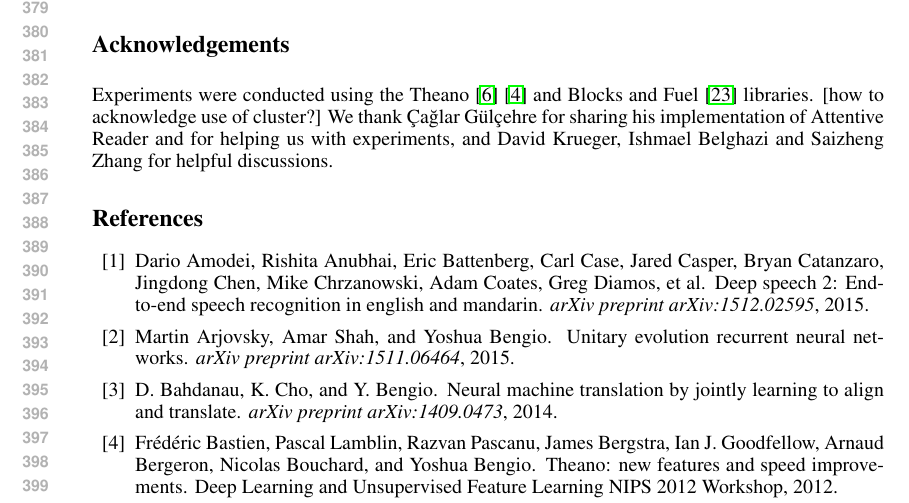
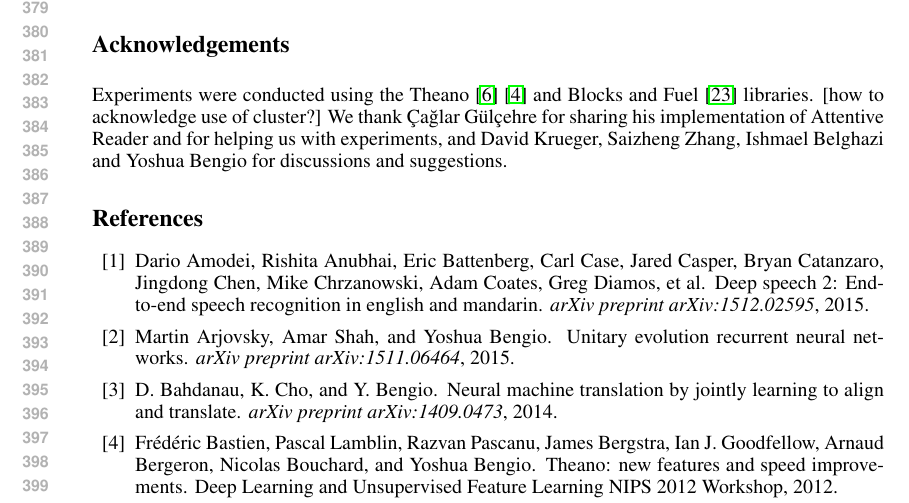
Before and after one commit to cooijmanstim/recurrent-batch-normalization, a LaTeX paper (paper/index.tex): part of page 8 of 9, cut so that both start at the same text. Compiled offline with pdfLaTeX.

Commit message:
tweak acknowledgements

```diff
--- a/paper/index.tex
+++ b/paper/index.tex
@@ -515,7 +515,7 @@ Applying batch normalization in the attention computations as well (``BN-everywh
 Experiments were conducted using the Theano~\cite{theano1}~\cite{theano2} and Blocks and Fuel~\cite{blocks} libraries.
 [how to acknowledge use of cluster?]
 We thank Çağlar Gülçehre for sharing his implementation of Attentive Reader and for helping us with experiments,
-and David Krueger, Ishmael Belghazi and Saizheng Zhang for helpful discussions.
+and David Krueger, Saizheng Zhang, Ishmael Belghazi and Yoshua Bengio for discussions and suggestions.
 
 \bibliography{index}
 \bibliographystyle{nips2015}
```
